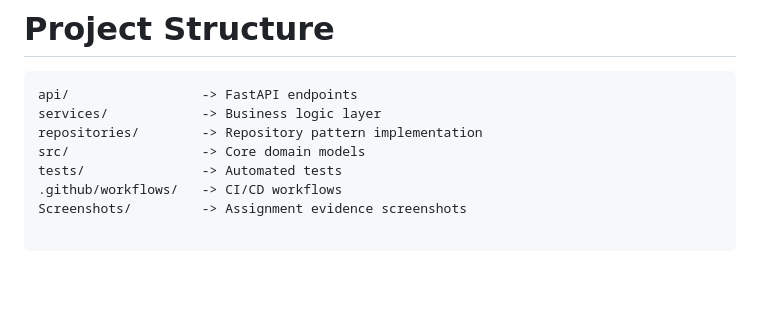
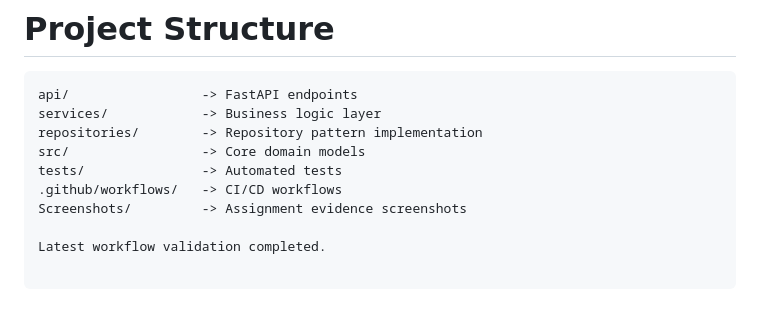
Before and after one commit to Asante071/s3g-smart-dispatch-system, a Markdown page: README.md, the part around the change. Drawn GitHub-style; blank space fills up the shorter version.

Commit message:
Trigger successful workflow on main

```diff
--- a/README.md
+++ b/README.md
@@ -126,3 +126,5 @@ src/                 -> Core domain models
 tests/               -> Automated tests
 .github/workflows/   -> CI/CD workflows
 Screenshots/         -> Assignment evidence screenshots
+
+Latest workflow validation completed.
```
